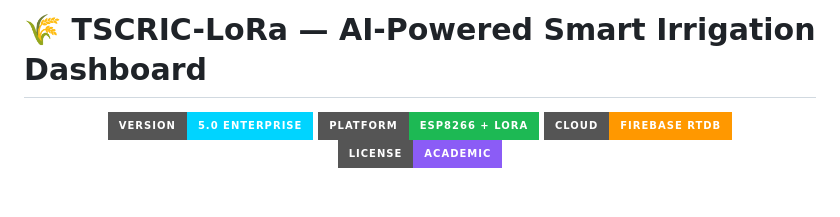
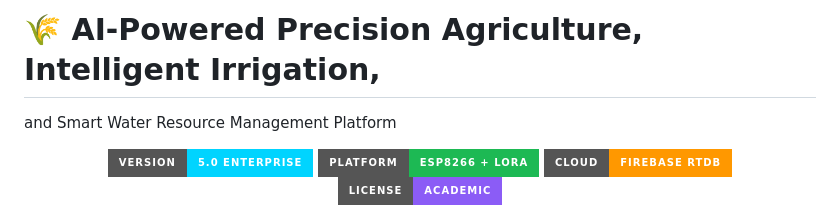
Before and after one commit to amanvyahut/Sitamarhi, a Markdown page: README.md, the part around the change. Drawn GitHub-style; badges without logos; blank space fills up the shorter version.

```diff
--- a/README.md
+++ b/README.md
@@ -1,4 +1,5 @@
-# 🌾 TSCRIC-LoRa — AI-Powered Smart Irrigation Dashboard
+# 🌾 AI-Powered Precision Agriculture, Intelligent Irrigation,
+and Smart Water Resource Management Platform
 
 <div align="center">
 
```
